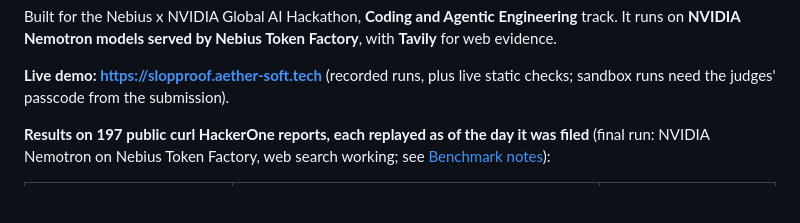
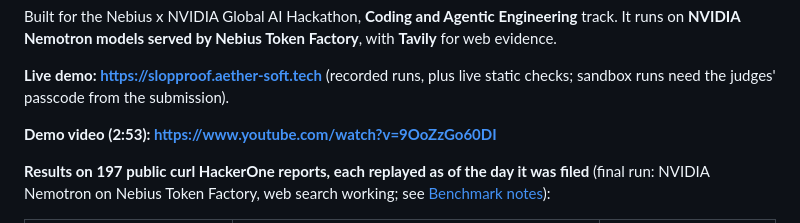
Before and after one commit to premanand8800/slopproof, a Markdown page: README.md, the part around the change. GitHub-like rendering; blank space fills up the shorter version.

Commit message:
Add demo video link

```diff
--- a/README.md
+++ b/README.md
@@ -13,6 +13,8 @@ It runs on **NVIDIA Nemotron models served by Nebius Token Factory**, with **Tav
 
 **Live demo: https://slopproof.aether-soft.tech** (recorded runs, plus live static checks; sandbox runs need the
 judges' passcode from the submission).
+
+**Demo video (2:53): https://www.youtube.com/watch?v=9OoZzGo60DI**
 
 <!-- BENCH:START -->
 **Results on 197 public curl HackerOne reports, each replayed as of the day it was filed** (final run: NVIDIA
```
Also changed, not shown: docs/devpost.md (+5 -0 lines).
